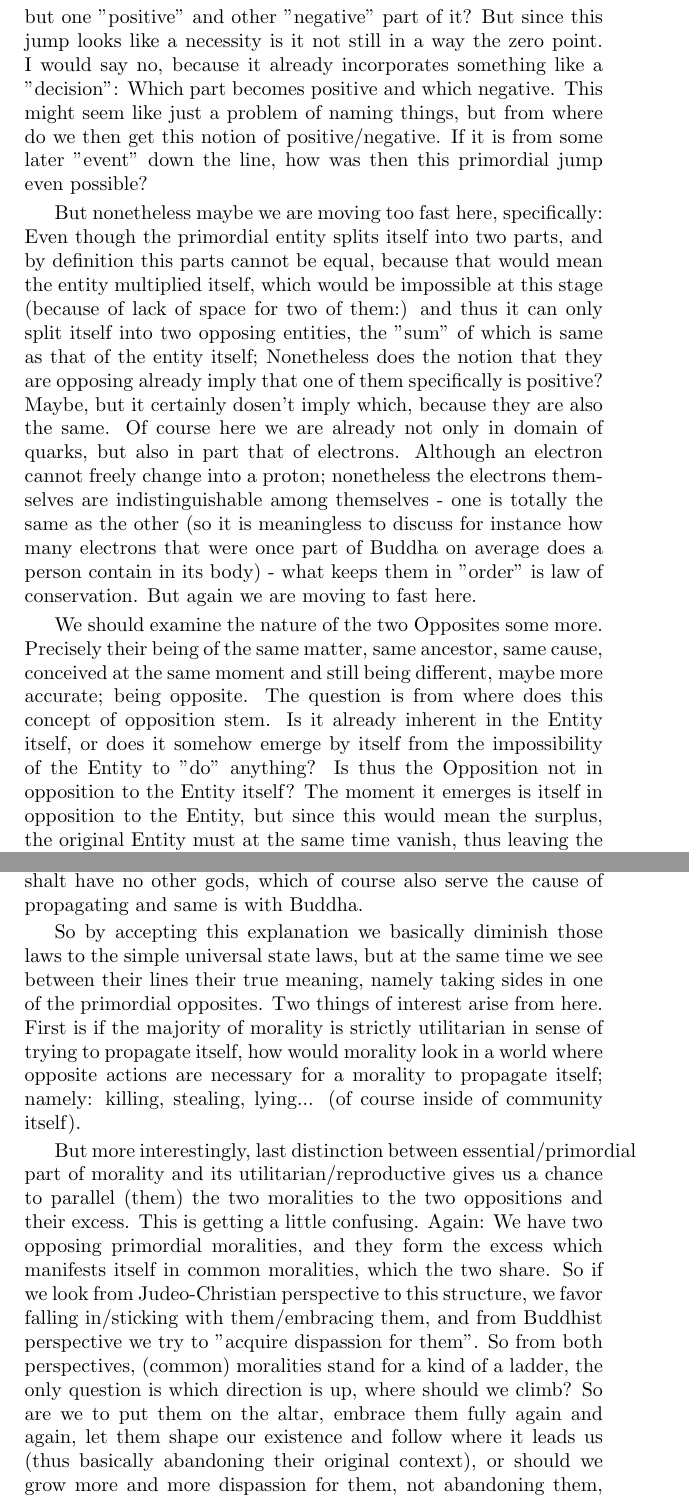
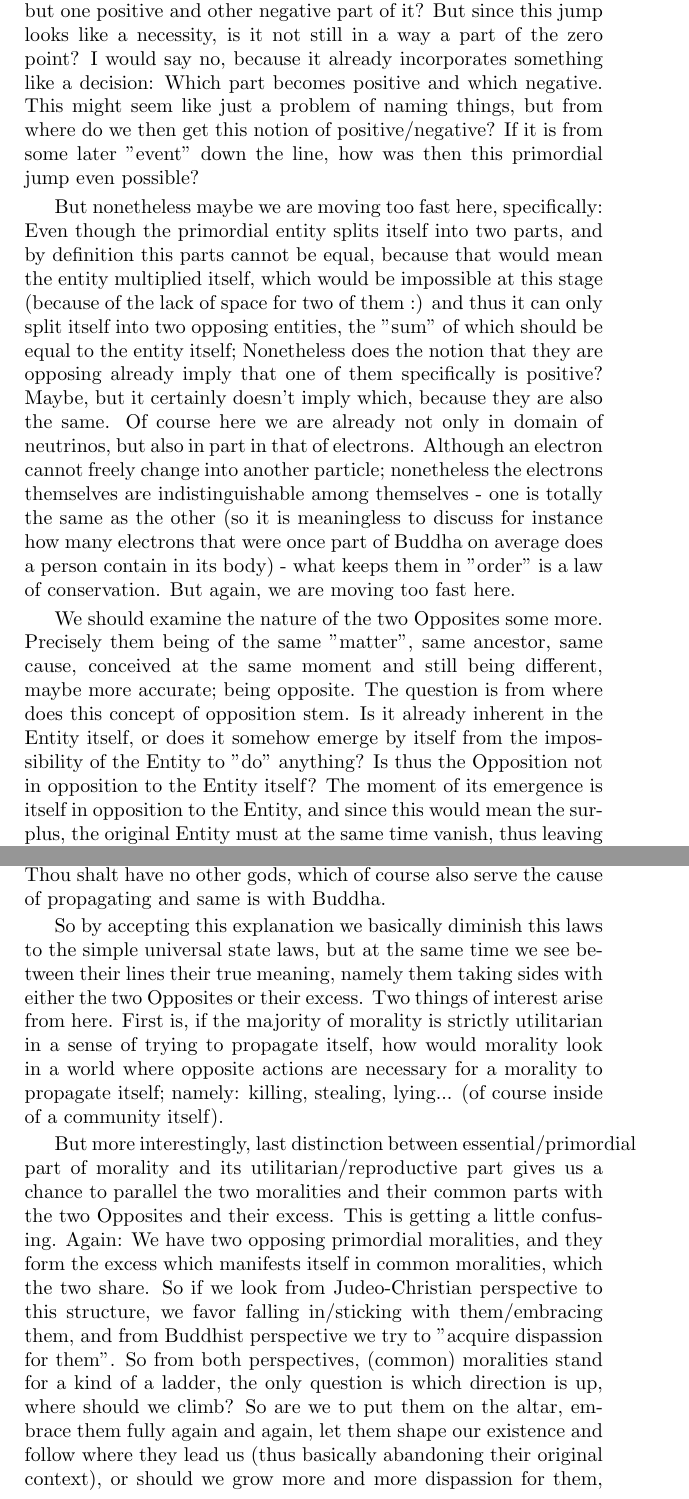
Before and after one commit to gto76/from-singularity-to-morality, a LaTeX thesis (From Singularity to Morality.tex): two parts of pages 7 and 9 of 24, joined at a grey line, cut so that both start at the same text. Compiled offline with pdfLaTeX.

Commit message:
Update From Singularity to Morality.tex

```diff
--- a/From Singularity to Morality.tex
+++ b/From Singularity to Morality.tex
@@ -38,7 +38,7 @@ Of course the last question smells, but let's examine the different possible ans
 
-To get a bit more metaphysical; Is not the first and the only thing such entity as zero point can "do", to destroy itself by splitting into two parts, which of course cannot anymore be zero points, but one "positive" and other "negative" part of it? But since this jump looks like a necessity is it not still in a way the zero point. I would say no, because it already incorporates something like a "decision": Which part becomes positive and which negative. This might seem like just a problem of naming things, but from where do we then get this notion of positive/negative. If it is from some later "event" down the line, how was then this primordial jump even possible?
+To get a bit more metaphysical; Is not the first and the only thing such entity as zero point can "do", to destroy itself by splitting into two parts, which of course cannot anymore be zero points, but one positive and other negative part of it? But since this jump looks like a necessity, is it not still in a way a part of the zero point? I would say no, because it already incorporates something like a decision: Which part becomes positive and which negative. This might seem like just a problem of naming things, but from where do we then get this notion of positive/negative? If it is from some later "event" down the line, how was then this primordial jump even possible?
 
-But nonetheless maybe we are moving too fast here, specifically: Even though the primordial entity splits itself into two parts, and by definition this parts cannot be equal, because that would mean the entity multiplied itself, which would be impossible at this stage (because of lack of space for two of them:) and thus it can only split itself into two opposing entities, the "sum" of which is same as that of the entity itself; Nonetheless does the notion that they are opposing already imply that one of them specifically is positive? Maybe, but it certainly dosen't imply which, because they are also the same. Of course here we are already not only in domain of quarks, but also in part that of electrons. Although an electron cannot freely change into a proton; nonetheless the electrons themselves are indistinguishable among themselves - one is totally the same as the other (so it is meaningless to discuss for instance how many electrons that were once part of Buddha on average does a person contain in its body) - what keeps them in "order" is law of conservation. But again we are moving to fast here.
+But nonetheless maybe we are moving too fast here, specifically: Even though the primordial entity splits itself into two parts, and by definition this parts cannot be equal, because that would mean the entity multiplied itself, which would be impossible at this stage (because of the lack of space for two of them :) and thus it can only split itself into two opposing entities, the "sum" of which should be equal to the entity itself; Nonetheless does the notion that they are opposing already imply that one of them specifically is positive? Maybe, but it certainly doesn't imply which, because they are also the same. Of course here we are already not only in domain of neutrinos, but also in part in that of electrons. Although an electron cannot freely change into another particle; nonetheless the electrons themselves are indistinguishable among themselves - one is totally the same as the other (so it is meaningless to discuss for instance how many electrons that were once part of Buddha on average does a person contain in its body) - what keeps them in "order" is a law of conservation. But again, we are moving too fast here.
 
-We should examine the nature of the two Opposites some more. Precisely their being of the same matter, same ancestor, same cause, conceived at the same moment and still being different, maybe more accurate; being opposite. The question is from where does this concept of opposition stem. Is it already inherent in the Entity itself, or does it somehow emerge by itself from the impossibility of the Entity to "do" anything? Is thus the Opposition not in opposition to the Entity itself? The moment it emerges is itself in opposition to the Entity, but since this would mean the surplus, the original Entity must at the same time vanish, thus leaving the Opposition by itself, what then renders the two opposites, but also the opposition in the situation itself (namely parts being the same, but opposite at the same time), which is the real surplus we get from this split/jump.
+We should examine the nature of the two Opposites some more. Precisely them being of the same "matter", same ancestor, same cause, conceived at the same moment and still being different, maybe more accurate; being opposite. The question is from where does this concept of opposition stem. Is it already inherent in the Entity itself, or does it somehow emerge by itself from the impossibility of the Entity to "do" anything? Is thus the Opposition not in opposition to the Entity itself? The moment of its emergence is itself in opposition to the Entity, and since this would mean the surplus, the original Entity must at the same time vanish, thus leaving the Opposition by itself, what then renders the two opposites, but also the opposition in the situation itself (namely parts being the same, but opposite at the same time), which is the actual surplus that we get from this split/jump.
 
@@ -52,7 +52,7 @@ In a way good and evil are the highest abstractions for the humans. We use them
 
-Let's say that we identified the anchor of two different (opposite?) mortalities. How do we then get from this anchor to the other less general rules of morality (10 commandment, Buddhist basic morality,...), which are if we look at the world actually more general and present throughout cultures. Namely: Don't: kill, steal, be greedy, (angry, delusional), lie, slander.. One explanation would be that these rules are helping in maintaining larger societies and thus help in propagating themselves. So they are but the stage for the deepest morality which is one of the primordial ones, [TODO] namely Buddhas: Don't conduct in sexual misconduct (excessive passion) vs Biblical Thou shalt not commit adultery and Thou shalt have no other gods, which of course also serve the cause of propagating and same is with Buddha.
+Let's say that we identified an anchor of the two different (opposite?) mortalities. How do we then get from this anchor to the other less general rules of morality (10 commandment, Buddhist basic morality, ...), which are if we look at the world actually more general and present throughout cultures. Namely: Don't: kill, steal, be greedy, (angry, delusional), lie, slander... One explanation would be that these rules are helping in maintaining larger societies and thus help in propagating themselves. So they are but the stage for the deepest morality which is one of the primordial ones, namely Buddhas: Don't conduct in sexual misconduct (excessive passion) vs Biblical Thou shalt not commit adultery and Thou shalt have no other gods, which of course also serve the cause of propagating and same is with Buddha.
 
-So by accepting this explanation we basically diminish those laws to the simple universal state laws, but at the same time we see between their lines their true meaning, namely taking sides in one of the primordial opposites. Two things of interest arise from here. First is if the majority of morality is strictly utilitarian in sense of trying to propagate itself, how would morality look in a world where opposite actions are necessary for a morality to propagate itself; namely: killing, stealing, lying... (of course inside of community itself).
+So by accepting this explanation we basically diminish this laws to the simple universal state laws, but at the same time we see between their lines their true meaning, namely them taking sides with either the two Opposites or their excess. Two things of interest arise from here. First is, if the majority of morality is strictly utilitarian in a sense of trying to propagate itself, how would morality look in a world where opposite actions are necessary for a morality to propagate itself; namely: killing, stealing, lying... (of course inside of a community itself).
 
-But more interestingly, last distinction between essential/primordial part of morality and its utilitarian/reproductive gives us a chance to parallel (them) the two moralities to the two oppositions and their excess. This is getting a little confusing. Again: We have two opposing primordial moralities, and they form the excess which manifests itself in common moralities, which the two share. So if we look from Judeo-Christian perspective to this structure, we favor falling in/sticking with them/embracing them, and from Buddhist perspective we try to "acquire dispassion for them". So from both perspectives, (common) moralities stand for a kind of a ladder, the only question is which direction is up, where should we climb? So are we to put them on the altar, embrace them fully again and again, let them shape our existence and follow where it leads us (thus basically abandoning their original context), or should we grow more and more dispassion for them, not abandoning them, but paving our path with them, thus giving less and less thought to them as we move forward with their help?
+But more interestingly, last distinction between essential/primordial part of morality and its utilitarian/reproductive part gives us a chance to parallel the two moralities and their common parts with the two Opposites and their excess. This is getting a little confusing. Again: We have two opposing primordial moralities, and they form the excess which manifests itself in common moralities, which the two share. So if we look from Judeo-Christian perspective to this structure, we favor falling in/sticking with them/embracing them, and from Buddhist perspective we try to "acquire dispassion for them". So from both perspectives, (common) moralities stand for a kind of a ladder, the only question is which direction is up, where should we climb? So are we to put them on the altar, embrace them fully again and again, let them shape our existence and follow where they lead us (thus basically abandoning their original context), or should we grow more and more dispassion for them, not abandoning them, but paving our path with them, thus giving less and less thought to them as we move forward (backward) with their help?
 
```
Also changed, not shown: From Singularity to Morality.tex (22 more changed lines).
